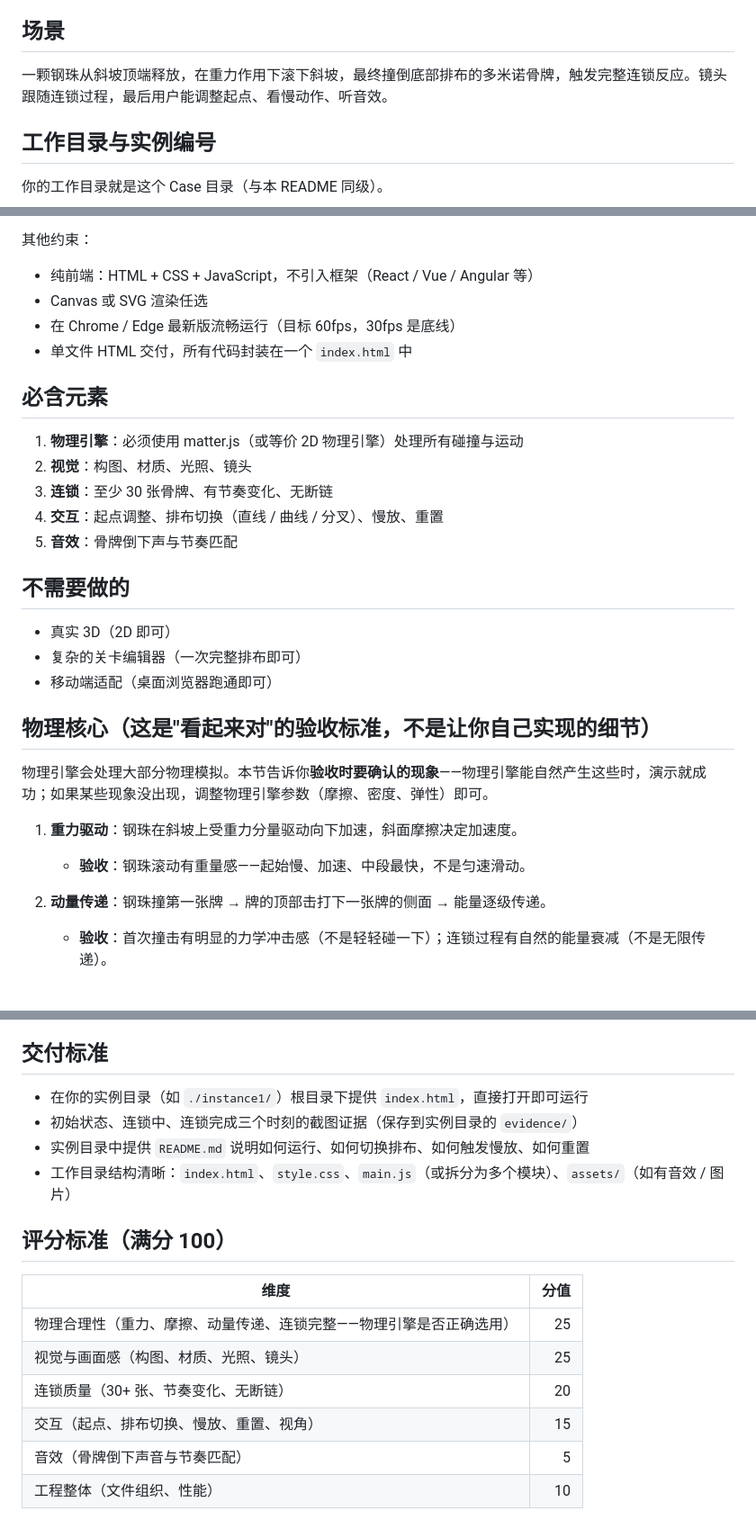
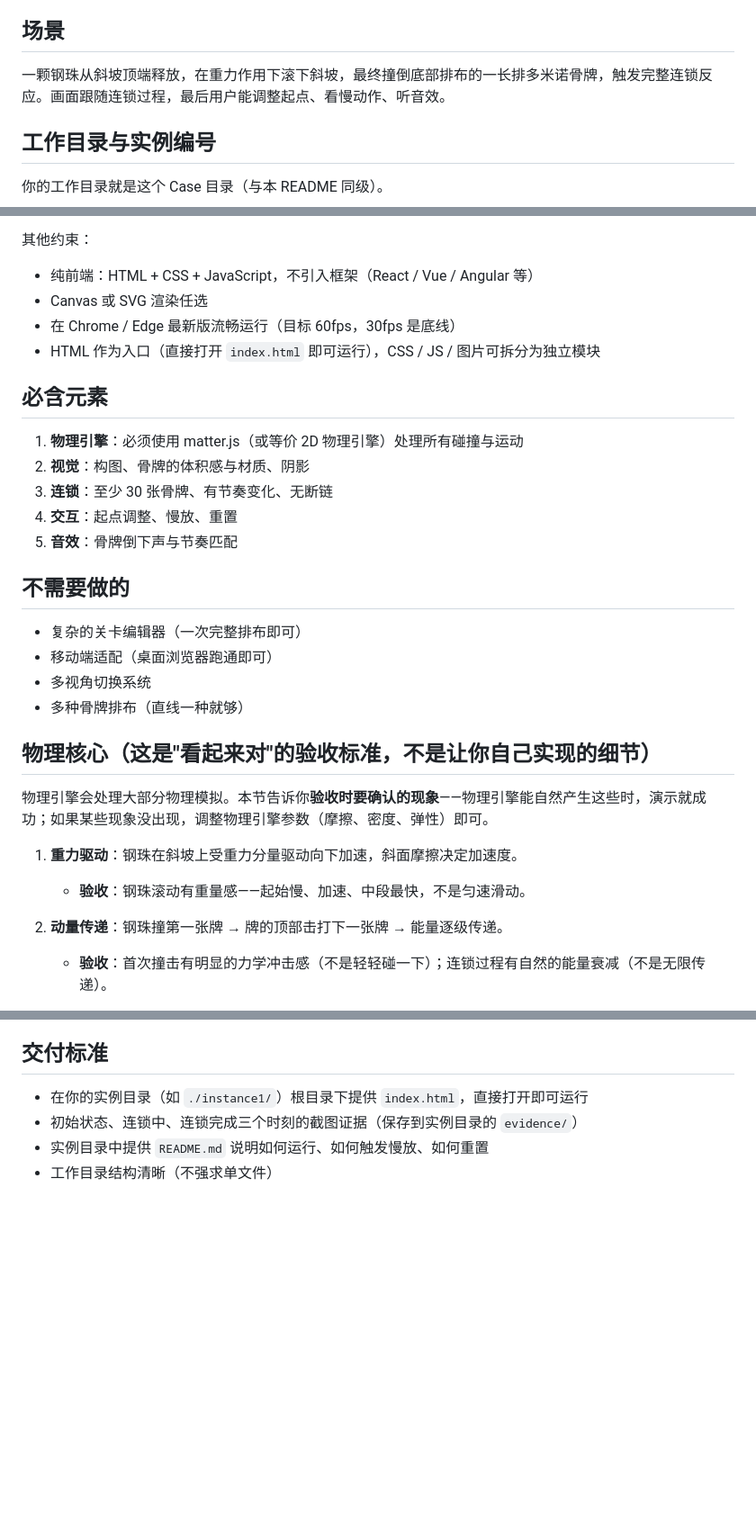
Before and after one commit to leaveWhite9088/llm-cases, a Markdown page: Case-002-一颗弹珠撞倒一堆多米诺/README.md, 3 parts joined by grey strips. Shown at 90% size. Drawn GitHub-style; blank space fills up the shorter version.

```diff
--- a/Case-002-一颗弹珠撞倒一堆多米诺/README.md
+++ b/Case-002-一颗弹珠撞倒一堆多米诺/README.md
@@ -8,7 +8,7 @@
 
 ## 场景
 
-一颗钢珠从斜坡顶端释放，在重力作用下滚下斜坡，最终撞倒底部排布的多米诺骨牌，触发完整连锁反应。镜头跟随连锁过程，最后用户能调整起点、看慢动作、听音效。
+一颗钢珠从斜坡顶端释放，在重力作用下滚下斜坡，最终撞倒底部排布的一长排多米诺骨牌，触发完整连锁反应。画面跟随连锁过程，最后用户能调整起点、看慢动作、听音效。
 
 ## 工作目录与实例编号
 
@@ -38,21 +38,22 @@
 - 纯前端：HTML + CSS + JavaScript，不引入框架（React / Vue / Angular 等）
 - Canvas 或 SVG 渲染任选
 - 在 Chrome / Edge 最新版流畅运行（目标 60fps，30fps 是底线）
-- 单文件 HTML 交付，所有代码封装在一个 `index.html` 中
+- HTML 作为入口（直接打开 `index.html` 即可运行），CSS / JS / 图片可拆分为独立模块
 
 ## 必含元素
 
 1. **物理引擎**：必须使用 matter.js（或等价 2D 物理引擎）处理所有碰撞与运动
-2. **视觉**：构图、材质、光照、镜头
+2. **视觉**：构图、骨牌的体积感与材质、阴影
 3. **连锁**：至少 30 张骨牌、有节奏变化、无断链
-4. **交互**：起点调整、排布切换（直线 / 曲线 / 分叉）、慢放、重置
+4. **交互**：起点调整、慢放、重置
 5. **音效**：骨牌倒下声与节奏匹配
 
 ## 不需要做的
 
-- 真实 3D（2D 即可）
 - 复杂的关卡编辑器（一次完整排布即可）
 - 移动端适配（桌面浏览器跑通即可）
+- 多视角切换系统
+- 多种骨牌排布（直线一种就够）
 
 ## 物理核心（这是"看起来对"的验收标准，不是让你自己实现的细节）
 
@@ -61,7 +62,7 @@
 1. **重力驱动**：钢珠在斜坡上受重力分量驱动向下加速，斜面摩擦决定加速度。
    - **验收**：钢珠滚动有重量感——起始慢、加速、中段最快，不是匀速滑动。
 
-2. **动量传递**：钢珠撞第一张牌 → 牌的顶部击打下一张牌的侧面 → 能量逐级传递。
+2. **动量传递**：钢珠撞第一张牌 → 牌的顶部击打下一张牌 → 能量逐级传递。
    - **验收**：首次撞击有明显的力学冲击感（不是轻轻碰一下）；连锁过程有自然的能量衰减（不是无限传递）。
 
 3. **间隔影响节奏**：骨牌间距是关键变量。间距过小 → 能量被吞掉；间距过大 → 连锁中断。合适间距（牌高 1/2 到 2/3）让连锁既有速度又有节奏。
@@ -183,16 +184,5 @@
 
 - 在你的实例目录（如 `./instance1/`）根目录下提供 `index.html`，直接打开即可运行
 - 初始状态、连锁中、连锁完成三个时刻的截图证据（保存到实例目录的 `evidence/`）
-- 实例目录中提供 `README.md` 说明如何运行、如何切换排布、如何触发慢放、如何重置
-- 工作目录结构清晰：`index.html`、`style.css`、`main.js`（或拆分为多个模块）、`assets/`（如有音效 / 图片）
-
-## 评分标准（满分 100）
-
-| 维度 | 分值 |
-| --- | ---: |
-| 物理合理性（重力、摩擦、动量传递、连锁完整——物理引擎是否正确选用） | 25 |
-| 视觉与画面感（构图、材质、光照、镜头） | 25 |
-| 连锁质量（30+ 张、节奏变化、无断链） | 20 |
-| 交互（起点、排布切换、慢放、重置、视角） | 15 |
-| 音效（骨牌倒下声音与节奏匹配） | 5 |
-| 工程整体（文件组织、性能） | 10 |
+- 实例目录中提供 `README.md` 说明如何运行、如何触发慢放、如何重置
+- 工作目录结构清晰（不强求单文件）
```
Also changed, not shown: other parts of Case-002-一颗弹珠撞倒一堆多米诺/README.md (+19 -19 lines).
